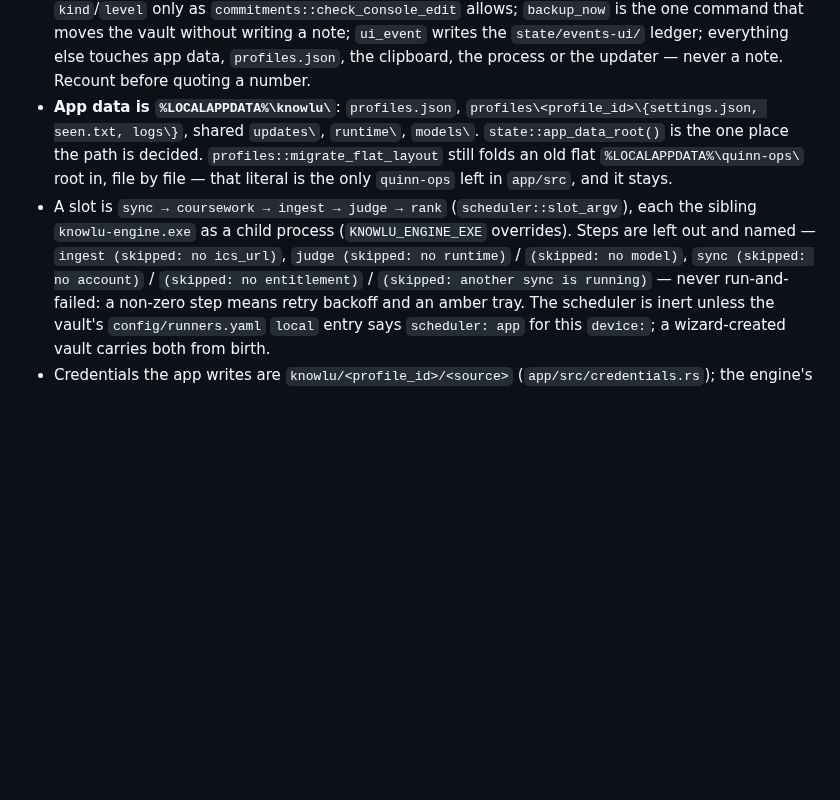
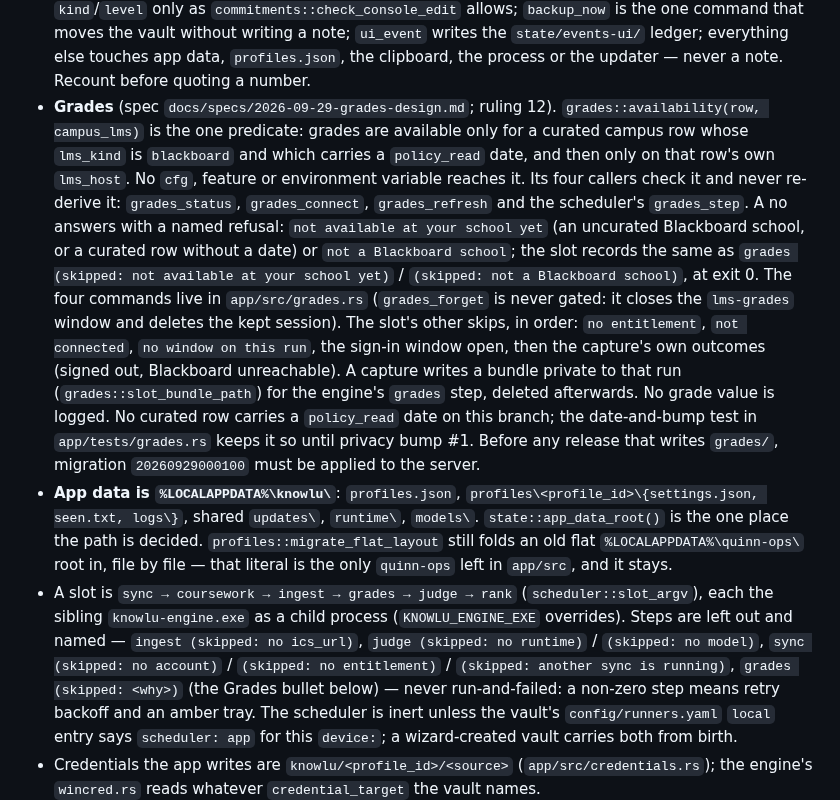
Before and after one commit to quinnhall07/knowlu, a Markdown page: docs/reference/app.md, the part around the change. Drawn GitHub-style; blank space fills up the shorter version.

Commit message:
docs(grades): T8 the gate, its four callers, the slot text and what privacy bump #1 owes
Co-Authored-By: Claude Opus 5.5 <noreply@anthropic.com>
Claude-Session: https://claude.ai/code/session_01Hr5YzFCvHs5SmXp2XXmEdk

```diff
--- a/docs/reference/app.md
+++ b/docs/reference/app.md
@@ -22,15 +22,32 @@ Moved verbatim out of `CLAUDE.md` on 2026-09-29 so the file every session loads
   without writing a note; `ui_event` writes the `state/events-ui/` ledger; everything else touches
   app data, `profiles.json`, the clipboard, the process or the updater — never a note. Recount
   before quoting a number.
+- **Grades** (spec `docs/specs/2026-09-29-grades-design.md`; ruling 12). `grades::availability(row,
+  campus_lms)` is the one predicate: grades are available only for a curated campus row whose
+  `lms_kind` is `blackboard` and which carries a `policy_read` date, and then only on that row's own
+  `lms_host`. No `cfg`, feature or environment variable reaches it. Its four callers check it and never
+  re-derive it: `grades_status`, `grades_connect`, `grades_refresh` and the scheduler's `grades_step`.
+  A no answers with a named refusal: `not available at your school yet` (an uncurated Blackboard school,
+  or a curated row without a date) or `not a Blackboard school`; the slot records the same as
+  `grades (skipped: not available at your school yet)` / `(skipped: not a Blackboard school)`, at exit
+  0. The four commands live in `app/src/grades.rs` (`grades_forget` is never gated: it closes the
+  `lms-grades` window and deletes the kept session). The slot's other skips, in order: `no entitlement`,
+  `not connected`, `no window on this run`, the sign-in window open, then the capture's own outcomes
+  (signed out, Blackboard unreachable). A capture writes a bundle private to that run
+  (`grades::slot_bundle_path`) for the engine's `grades` step, deleted afterwards. No grade value is
+  logged. No curated row carries a `policy_read` date on this branch; the date-and-bump test in
+  `app/tests/grades.rs` keeps it so until privacy bump #1. Before any release that writes `grades/`,
+  migration `20260929000100` must be applied to the server.
 - **App data is `%LOCALAPPDATA%\knowlu\`**: `profiles.json`, `profiles\<profile_id>\{settings.json,
   seen.txt, logs\}`, shared `updates\`, `runtime\`, `models\`. `state::app_data_root()` is the one
   place the path is decided. `profiles::migrate_flat_layout` still folds an old flat
   `%LOCALAPPDATA%\quinn-ops\` root in, file by file — that literal is the only `quinn-ops` left in
   `app/src`, and it stays.
-- A slot is `sync → coursework → ingest → judge → rank` (`scheduler::slot_argv`), each the sibling
+- A slot is `sync → coursework → ingest → grades → judge → rank` (`scheduler::slot_argv`), each the sibling
   `knowlu-engine.exe` as a child process (`KNOWLU_ENGINE_EXE` overrides). Steps are left out and
   named — `ingest (skipped: no ics_url)`, `judge (skipped: no runtime)` / `(skipped: no model)`,
-  `sync (skipped: no account)` / `(skipped: no entitlement)` / `(skipped: another sync is running)` —
+  `sync (skipped: no account)` / `(skipped: no entitlement)` / `(skipped: another sync is running)`,
+  `grades (skipped: <why>)` (the Grades bullet below) —
   never run-and-failed: a non-zero step means retry backoff and an amber tray. The scheduler is inert
   unless the vault's `config/runners.yaml` `local` entry says `scheduler: app` for this `device:`; a
   wizard-created vault carries both from birth.
```
Also changed, not shown: HANDOFF.md (+7 -2 lines).
